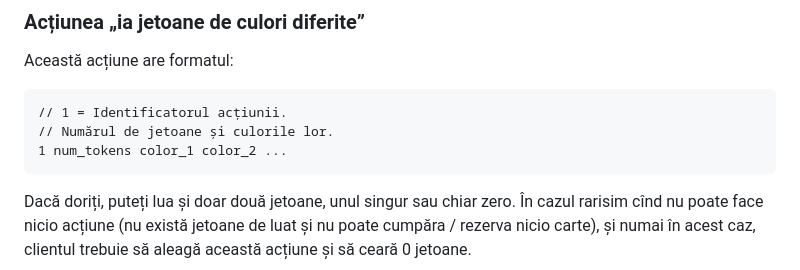
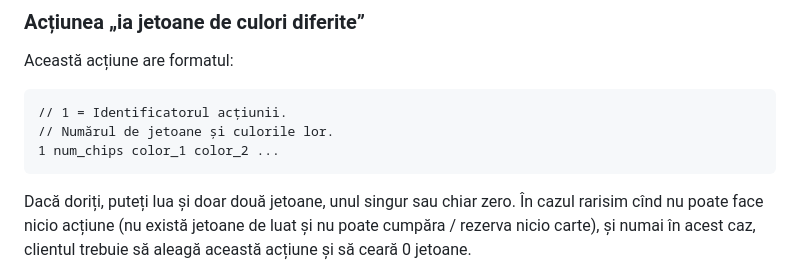
Before and after one commit to nerdvana-ro/splendor-tools, a Markdown page: protocol.md, the part around the change. GitHub-like rendering.

````diff
--- a/protocol.md
+++ b/protocol.md
@@ -78,7 +78,7 @@ Această acțiune are formatul:
 ```
 // 1 = Identificatorul acțiunii.
 // Numărul de jetoane și culorile lor.
-1 num_tokens color_1 color_2 ...
+1 num_chips color_1 color_2 ...
 ```
 
 Dacă doriți, puteți lua și doar două jetoane, unul singur sau chiar zero. În cazul rarisim cînd nu poate face nicio acțiune (nu există jetoane de luat și nu poate cumpăra / rezerva nicio carte), și numai în acest caz, clientul trebuie să aleagă această acțiune și să ceară 0 jetoane.
````
